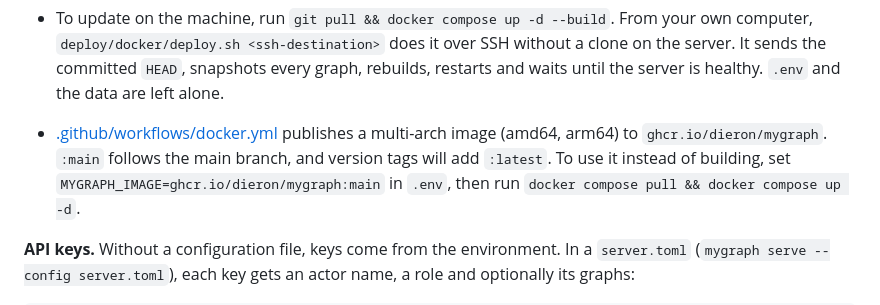
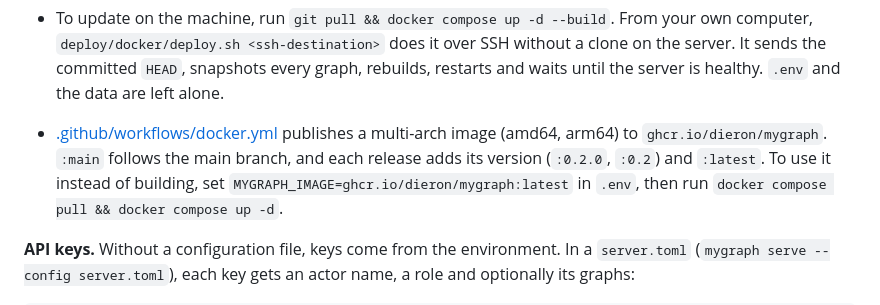
Before and after one commit to dieron/mygraph, a Markdown page: README.md, the part around one of its changes. GitHub-like rendering.

```diff
--- a/README.md
+++ b/README.md
@@ -236,8 +241,9 @@ For a home server or NAS that other machines and agents use, run it with Docker
   sends the committed `HEAD`, snapshots every graph, rebuilds, restarts and waits until the server
   is healthy. `.env` and the data are left alone.
 - [.github/workflows/docker.yml](.github/workflows/docker.yml) publishes a multi-arch image (amd64,
-  arm64) to `ghcr.io/dieron/mygraph`. `:main` follows the main branch, and version tags will add
-  `:latest`. To use it instead of building, set `MYGRAPH_IMAGE=ghcr.io/dieron/mygraph:main` in
+  arm64) to `ghcr.io/dieron/mygraph`. `:main` follows the main branch, and each release adds
+  its version (`:0.2.0`, `:0.2`) and `:latest`. To use it instead of building, set
+  `MYGRAPH_IMAGE=ghcr.io/dieron/mygraph:latest` in
   `.env`, then run `docker compose pull && docker compose up -d`.
 
 **API keys.** Without a configuration file, keys come from the environment. In a `server.toml`
```
Also changed, not shown: other parts of README.md (+7 -0 lines), docs/images/viewer-apollo-11.png (added), docs/images/viewer-apollo.png (added), 2 other files.
